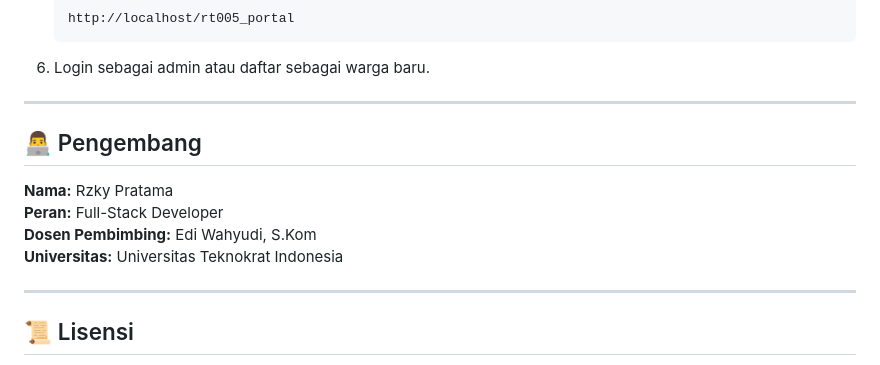
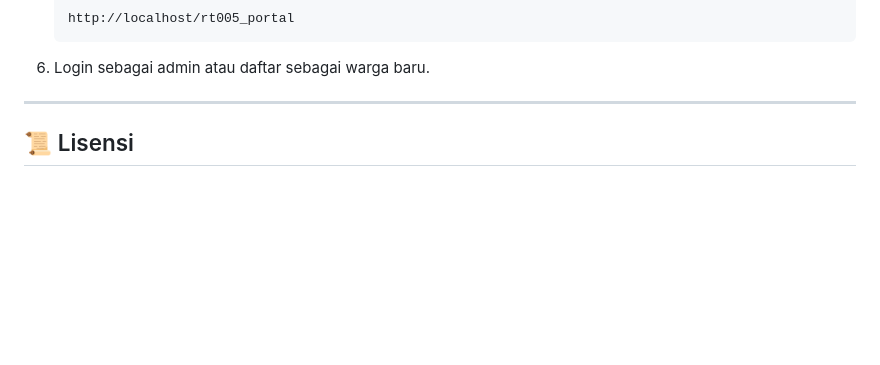
Before and after one commit to rizkipr05/web-portal-warga, a Markdown page: README.md, the part around the change. Drawn GitHub-style; blank space fills up the shorter version.

```diff
--- a/README.md
+++ b/README.md
@@ -69,15 +69,6 @@ rt005_portal/
 
 ---
 
-## 👨‍💻 Pengembang
-
-**Nama:** Rzky Pratama
-**Peran:** Full-Stack Developer
-**Dosen Pembimbing:** Edi Wahyudi, S.Kom
-**Universitas:** Universitas Teknokrat Indonesia
-
----
-
 ## 📜 Lisensi
 Proyek ini dibuat untuk keperluan akademik dan pengembangan masyarakat.
 Dilarang memperjualbelikan kode tanpa izin pengembang asli.
```
